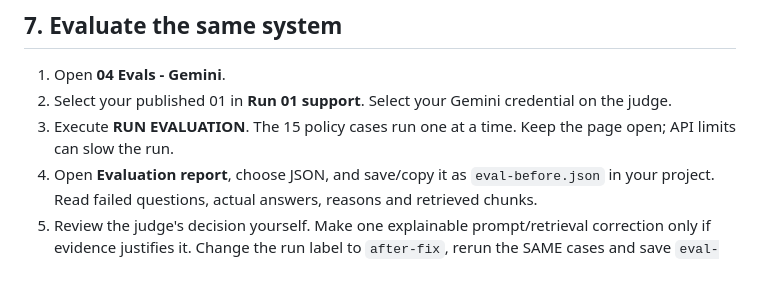
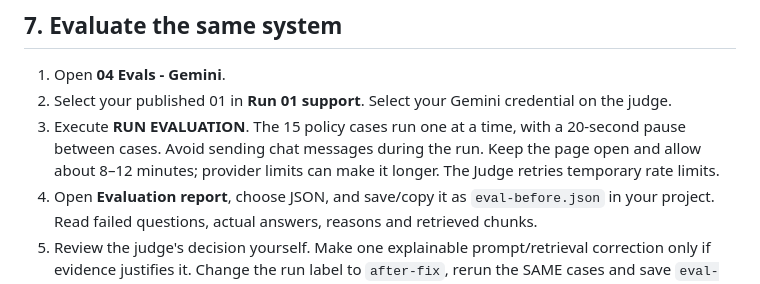
Before and after one commit to ViGi-P/fde-support-agent, a Markdown page: day3-ops/ATTENDEE-STEPS.md, the part around the change. Rendered like a GitHub page.

```diff
--- a/day3-ops/ATTENDEE-STEPS.md
+++ b/day3-ops/ATTENDEE-STEPS.md
@@ -74,7 +74,7 @@ Regex checks are a first layer. The agent's instructions, read-only tools, valid
 
 1. Open **04 Evals - Gemini**.
 2. Select your published 01 in **Run 01 support**. Select your Gemini credential on the judge.
-3. Execute **RUN EVALUATION**. The 15 policy cases run one at a time. Keep the page open; API limits can slow the run.
+3. Execute **RUN EVALUATION**. The 15 policy cases run one at a time, with a 20-second pause between cases. Avoid sending chat messages during the run. Keep the page open and allow about 8–12 minutes; provider limits can make it longer. The Judge retries temporary rate limits.
 4. Open **Evaluation report**, choose JSON, and save/copy it as `eval-before.json` in your project. Read failed questions, actual answers, reasons and retrieved chunks.
 5. Review the judge's decision yourself. Make one explainable prompt/retrieval correction only if evidence justifies it. Change the run label to `after-fix`, rerun the SAME cases and save `eval-after.json`.
 
```
Also changed, not shown: day3-ops/PORTFOLIO.md (added, +42 -0 lines), day3-ops/QUICKSTART.md (added, +39 -0 lines), day3-ops/README.md (+5 -1 lines), day3-ops/chat-desktop.png (added), day3-ops/chat-mobile.png (added), 7 other files.
